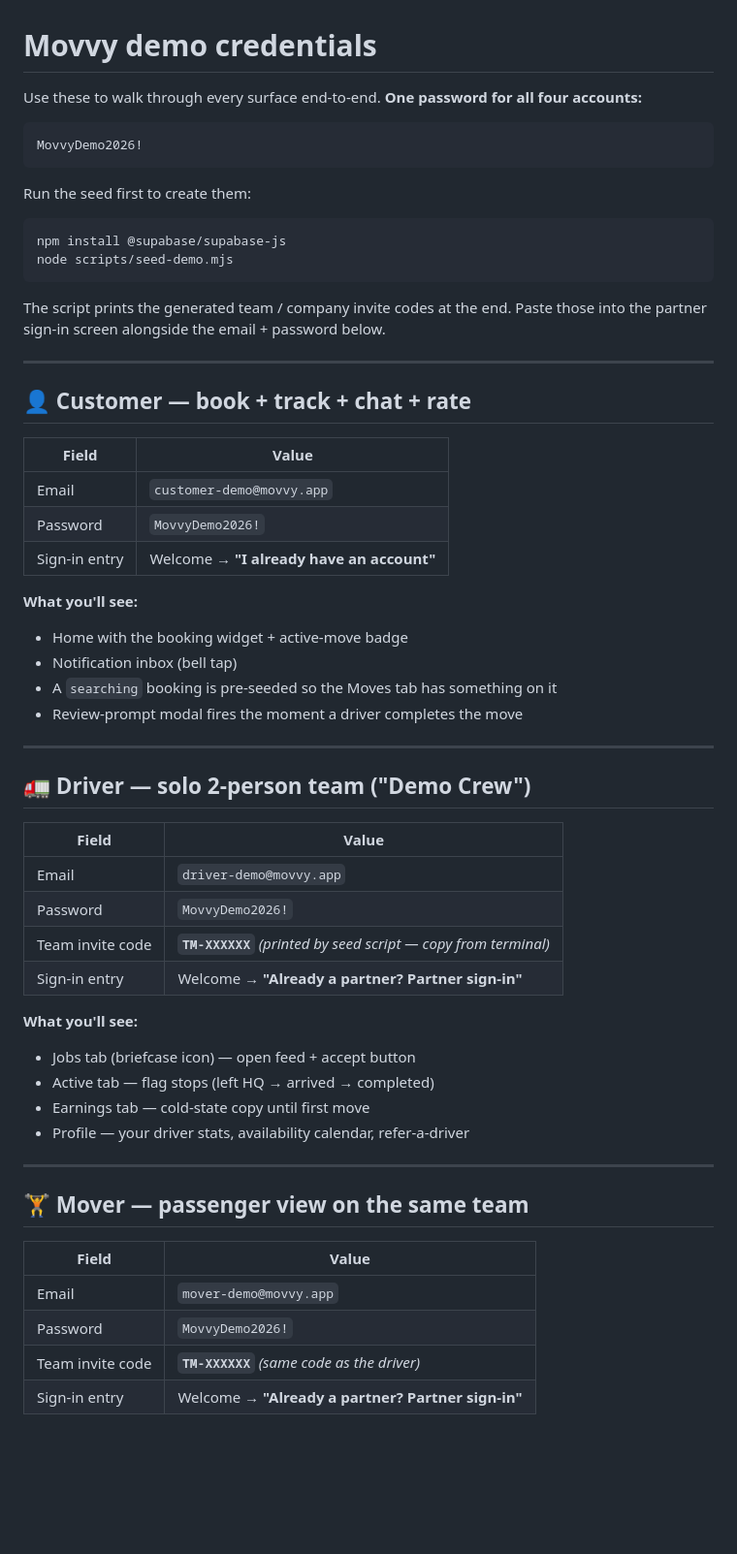
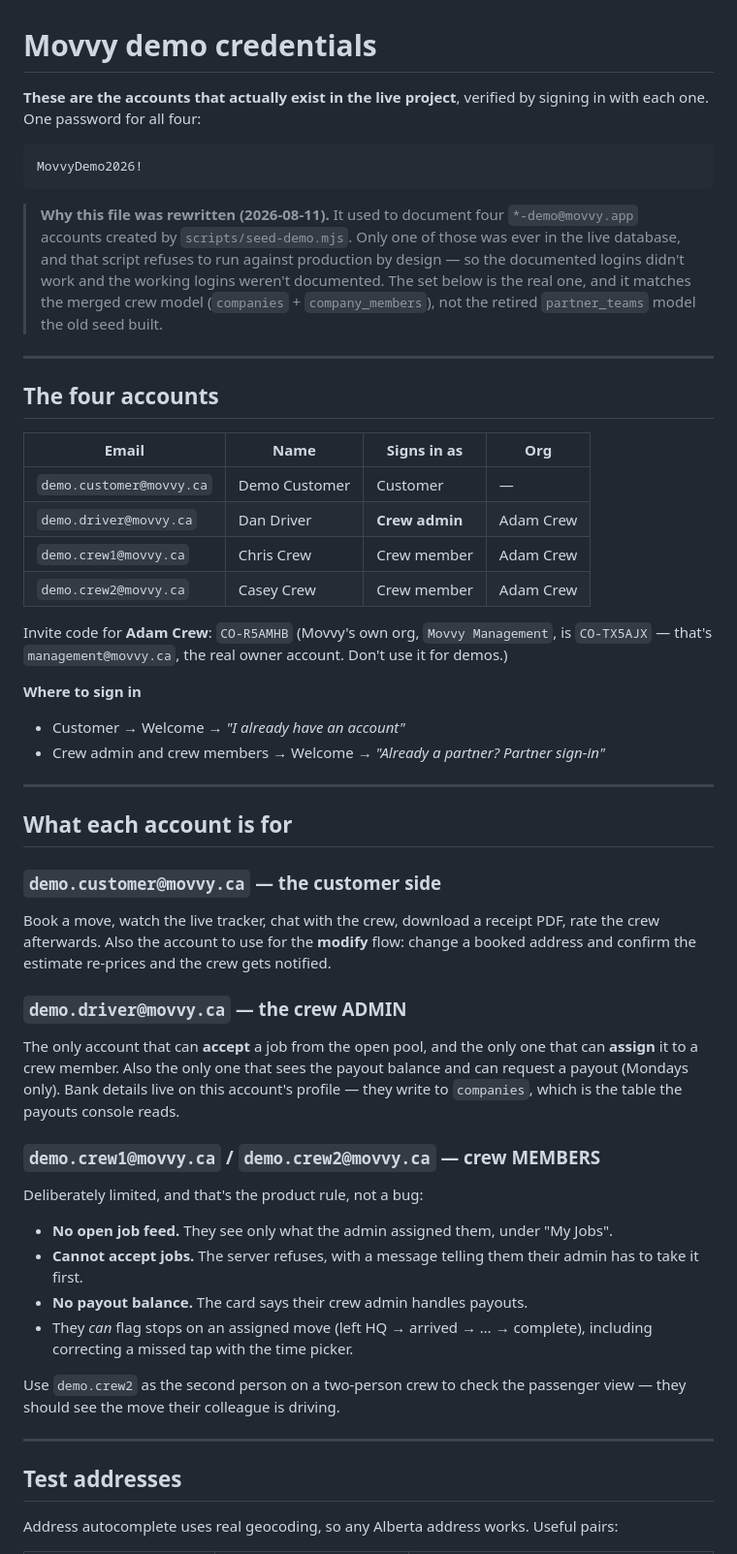
Before and after one commit to MovvyManagement/movvy, a Markdown page: scripts/DEMO_CREDENTIALS.md, the part around one of its changes. Shown at 97% size. GitHub-like rendering; blank space fills up the shorter version.

````diff
--- a/scripts/DEMO_CREDENTIALS.md
+++ b/scripts/DEMO_CREDENTIALS.md
@@ -1,63 +1,72 @@
 # Movvy demo credentials
 
-Use these to walk through every surface end-to-end. **One password for all four
-accounts:**
+**These are the accounts that actually exist in the live project**, verified by
+signing in with each one. One password for all four:
 
 ```
 MovvyDemo2026!
 ```
 
-Run the seed first to create them:
-
-```bash
-npm install @supabase/supabase-js
-node scripts/seed-demo.mjs
-```
-
-The script prints the generated team / company invite codes at the end. Paste
-those into the partner sign-in screen alongside the email + password below.
+> **Why this file was rewritten (2026-08-11).** It used to document four
+> `*-demo@movvy.app` accounts created by `scripts/seed-demo.mjs`. Only one of
+> those was ever in the live database, and that script refuses to run against
+> production by design — so the documented logins didn't work and the working
+> logins weren't documented. The set below is the real one, and it matches the
+> merged crew model (`companies` + `company_members`), not the retired
+> `partner_teams` model the old seed built.
 
 ---
 
-## 👤 Customer — book + track + chat + rate
+## The four accounts
 
-| Field | Value |
-|---|---|
-| Email | `customer-demo@movvy.app` |
-| Password | `MovvyDemo2026!` |
-| Sign-in entry | Welcome → **"I already have an account"** |
+| Email | Name | Signs in as | Org |
+|---|---|---|---|
+| `demo.customer@movvy.ca` | Demo Customer | Customer | — |
+| `demo.driver@movvy.ca` | Dan Driver | **Crew admin** | Adam Crew |
+| `demo.crew1@movvy.ca` | Chris Crew | Crew member | Adam Crew |
+| `demo.crew2@movvy.ca` | Casey Crew | Crew member | Adam Crew |
 
-**What you'll see:**
-- Home with the booking widget + active-move badge
-- Notification inbox (bell tap)
-- A `searching` booking is pre-seeded so the Moves tab has something on it
-- Review-prompt modal fires the moment a driver completes the move
+Invite code for **Adam Crew**: `CO-R5AMHB`
+(Movvy's own org, `Movvy Management`, is `CO-TX5AJX` — that's `management@movvy.ca`,
+the real owner account. Don't use it for demos.)
+
+**Where to sign in**
+
+- Customer → Welcome → *"I already have an account"*
+- Crew admin and crew members → Welcome → *"Already a partner? Partner sign-in"*
 
 ---
 
-## 🚛 Driver — solo 2-person team ("Demo Crew")
+## What each account is for
 
-| Field | Value |
-|---|---|
-| Email | `driver-demo@movvy.app` |
-| Password | `MovvyDemo2026!` |
-| Team invite code | **`TM-XXXXXX`** *(printed by seed script — copy from terminal)* |
-| Sign-in entry | Welcome → **"Already a partner? Partner sign-in"** |
+### `demo.customer@movvy.ca` — the customer side
+Book a move, watch the live tracker, chat with the crew, download a receipt PDF,
+rate the crew afterwards. Also the account to use for the **modify** flow: change
+a booked address and confirm the estimate re-prices and the crew gets notified.
 
-**What you'll see:**
-- Jobs tab (briefcase icon) — open feed + accept button
-- Active tab — flag stops (left HQ → arrived → completed)
-- Earnings tab — cold-state copy until first move
-- Profile — your driver stats, availability calendar, refer-a-driver
+### `demo.driver@movvy.ca` — the crew ADMIN
+The only account that can **accept** a job from the open pool, and the only one
+that can **assign** it to a crew member. Also the only one that sees the payout
+balance and can request a payout (Mondays only). Bank details live on this
+account's profile — they write to `companies`, which is the table the payouts
+console reads.
+
+### `demo.crew1@movvy.ca` / `demo.crew2@movvy.ca` — crew MEMBERS
+Deliberately limited, and that's the product rule, not a bug:
+
+- **No open job feed.** They see only what the admin assigned them, under "My Jobs".
+- **Cannot accept jobs.** The server refuses, with a message telling them their
+  admin has to take it first.
+- **No payout balance.** The card says their crew admin handles payouts.
+- They *can* flag stops on an assigned move (left HQ → arrived → … → complete),
+  including correcting a missed tap with the time picker.
+
+Use `demo.crew2` as the second person on a two-person crew to check the
+passenger view — they should see the move their colleague is driving.
 
 ---
 
-## 🏋️ Mover — passenger view on the same team
+## Test addresses
 
-| Field | Value |
-|---|---|
-| Email | `mover-demo@movvy.app` |
-| Password | `MovvyDemo2026!` |
-| Team invite code | **`TM-XXXXXX`** *(same code as the driver)* |
-| Sign-in entry | Welcome → **"Already a partner? Partner sign-in"** |
+Address autocomplete uses real geocoding, so any Alberta address works. Useful pairs:
 
````
Also changed, not shown: other parts of scripts/DEMO_CREDENTIALS.md (+23 -58 lines).
